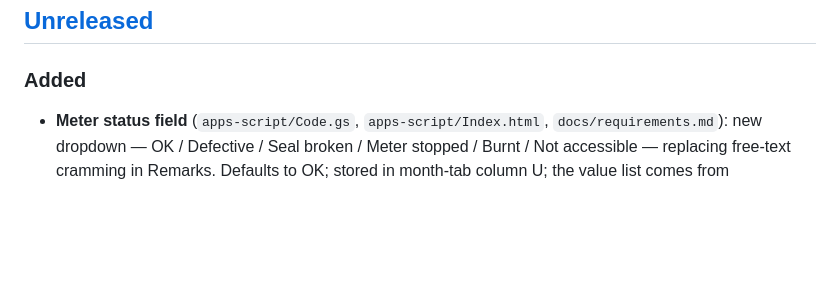
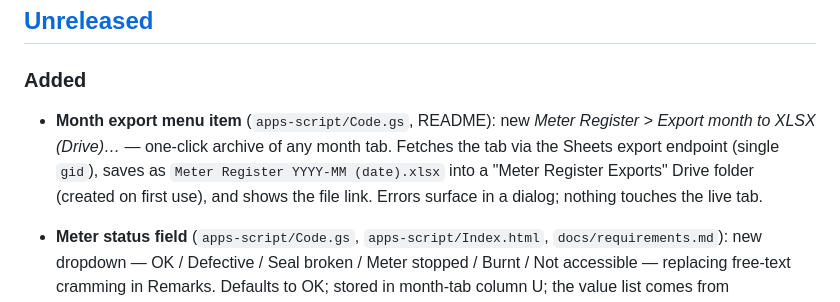
Before and after one commit to Shreyasss91/test_check_register, a Markdown page: CHANGELOG.md, the part around the change. GitHub-like rendering; blank space fills up the shorter version.

Commit message:
docs(changelog): month export menu item

```diff
--- a/CHANGELOG.md
+++ b/CHANGELOG.md
@@ -8,6 +8,14 @@ The format is based on [Keep a Changelog](https://keepachangelog.com/en/1.1.0/).
 ## [Unreleased]
 
 ### Added
+
+- **Month export menu item** (`apps-script/Code.gs`, README):
+  new *Meter Register > Export month to XLSX (Drive)…* — one-click
+  archive of any month tab. Fetches the tab via the Sheets export
+  endpoint (single `gid`), saves as
+  `Meter Register YYYY-MM (date).xlsx` into a "Meter Register Exports"
+  Drive folder (created on first use), and shows the file link.
+  Errors surface in a dialog; nothing touches the live tab.
 
 - **Meter status field** (`apps-script/Code.gs`,
   `apps-script/Index.html`, `docs/requirements.md`):
```
